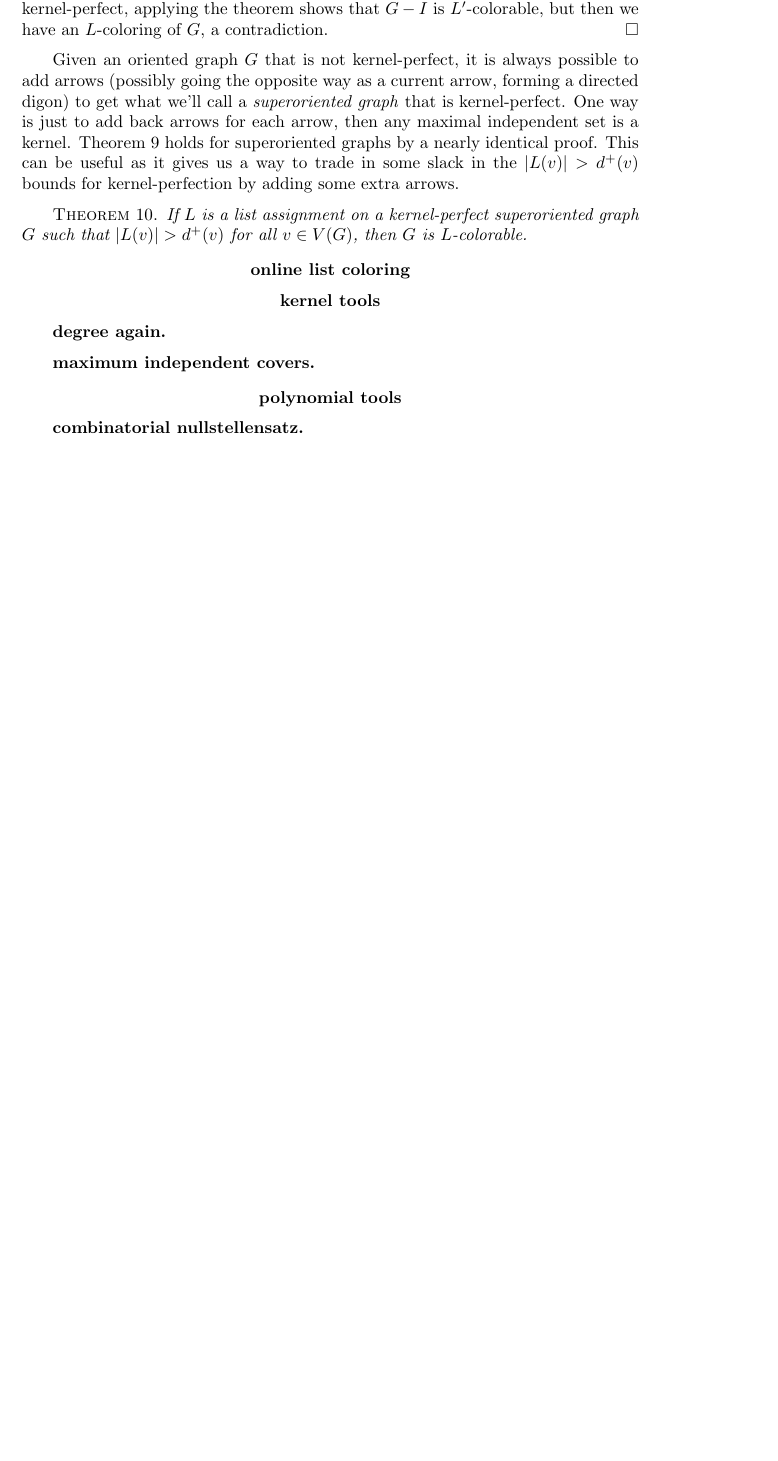
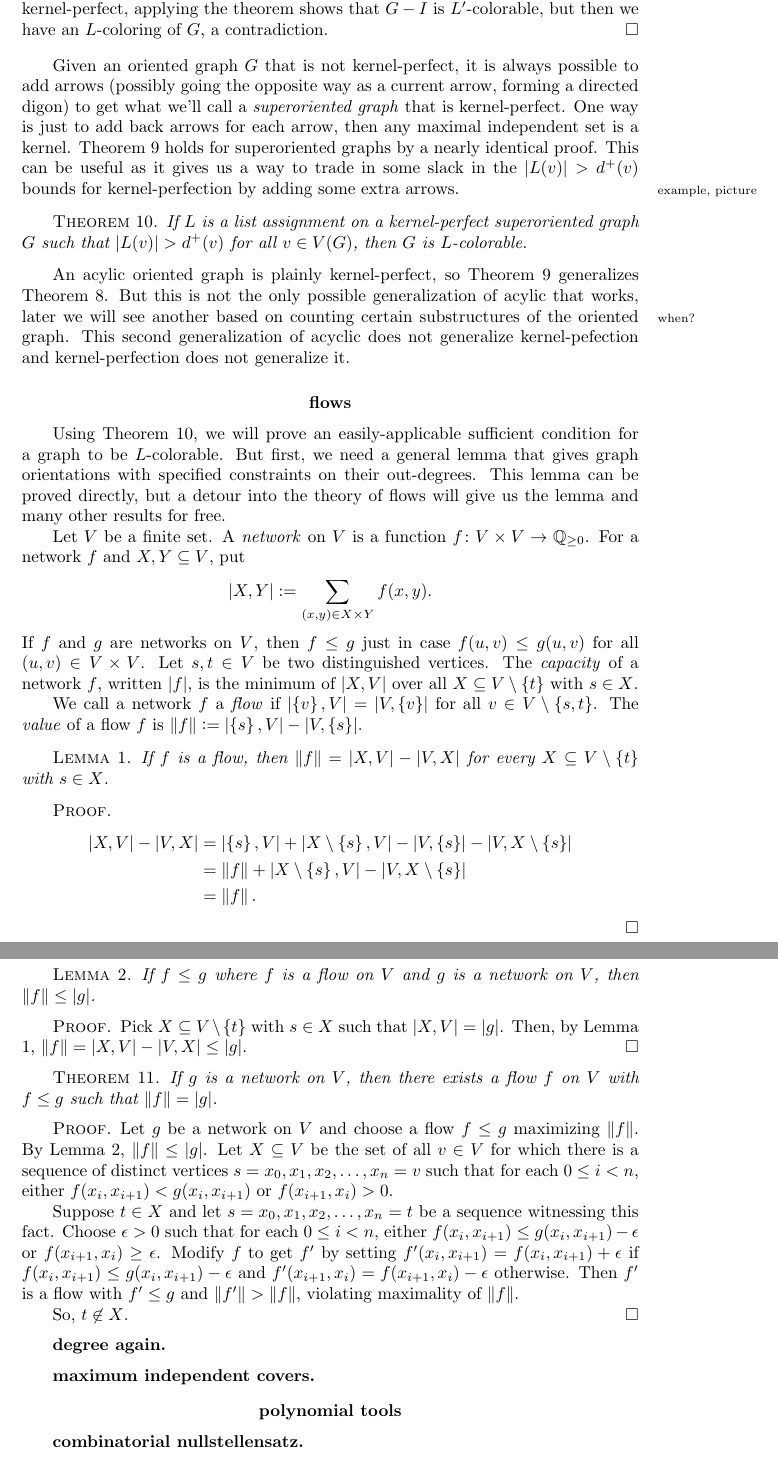
Before and after one commit to weekeepcompany/books, a LaTeX thesis (graph coloring tools/gct.tex): part of page 13 of 29 before the commit and two parts of pages 13 and 14 of 29 after it, the two joined at a grey line, cut so that both start at the same text, the shorter picture padded with empty space. The pictures show the PDF file graph coloring tools/gct.pdf that the author committed with the source.

Commit message:
flows start

```diff
--- a/graph coloring tools/gct.tex
+++ b/graph coloring tools/gct.tex
@@ -249,15 +251,63 @@ but then we have an $L$-coloring of $G$, a contradiction.
 Given an oriented graph $G$ that is not kernel-perfect, it is always possible to add arrows (possibly going the opposite way as a current arrow, forming a directed digon)
 to get what we'll call a \emph{superoriented graph} that is kernel-perfect.  One way is just to add back arrows for each arrow, then any maximal independent set is a kernel.
 Theorem \ref{KernelPerfectListBound} holds for superoriented graphs by a nearly identical proof.
-This can be useful as it gives us a way to trade in some slack in the $\card{L(v)} > d^+(v)$ bounds for kernel-perfection by adding some extra arrows.
+This can be useful as it gives us a way to trade in some slack in the $\card{L(v)} > d^+(v)$ bounds for kernel-perfection by adding some extra arrows.\aaside{example, picture}{}
 
 \begin{theorem}\label{KernelPerfectSuperListBound}
 If $L$ is a list assignment on a kernel-perfect superoriented graph $G$ such that $\card{L(v)} > d^+(v)$ for all $v \in V(G)$, then $G$ is $L$-colorable.
 \end{theorem}
 
+An acylic oriented graph is plainly kernel-perfect, so Theorem \ref{KernelPerfectListBound} generalizes Theorem \ref{SecondListBound}.
+But this is not the only possible generalization of acylic that works, later\aaside{when?}{} we will see another based on counting certain substructures of the oriented graph.
+This second generalization of acyclic does not generalize kernel-pefection and kernel-perfection does not generalize it.
 
-\section*{online list coloring}
-\section*{kernel tools}
+\section*{flows}
+Using Theorem \ref{KernelPerfectSuperListBound}, we will prove an easily-applicable sufficient condition for a graph to be $L$-colorable.
+But first, we need a general lemma that gives graph orientations with specified constraints on their out-degrees.  This lemma can be proved directly,
+but a detour into the theory of flows will give us the lemma and many other results for free.
+
+Let $V$ be a finite set.  A \emph{network} on $V$ is a function $\func{f}{V\times V}{\Q_{\ge 0}}$.  For a network $f$ and $X,Y \subseteq V$, put
+\[\card{X,Y} \DefinedAs \sum_{(x,y) \in X\times Y} f(x,y).\]
+If $f$ and $g$ are networks on $V$, then $f \le g$ just in case $f(u,v) \le g(u,v)$ for all $(u,v)\in V\times V$.
+Let $s,t \in V$ be two distinguished vertices.  The \emph{capacity} of a network $f$, written $\card{f}$, is the minimum of $\card{X, V}$ over all $X \subseteq V\setminus\set{t}$ with $s \in X$.
+
+We call a network $f$ a \emph{flow} if $\card{\set{v},V} = \card{V,\set{v}}$ for all $v \in V \setminus \set{s,t}$.
+The \emph{value} of a flow $f$ is $\size{f} \DefinedAs \card{\set{s},V} - \card{V,\set{s}}$.
+
+\begin{lemma}\label{FlowValues}
+If $f$ is a flow, then $\size{f} = \card{X, V} - \card{V, X}$ for every $X \subseteq V\setminus\set{t}$ with $s \in X$.
+\end{lemma}
+\begin{proof}
+\begin{align*}
+\card{X, V} - \card{V, X} &= \card{\set{s}, V} + \card{X\setminus\set{s}, V} - \card{V, \set{s}} - \card{V, X\setminus\set{s}}\\
+&= \size{f} + \card{X\setminus\set{s}, V} - \card{V, X\setminus\set{s}}\\
+&= \size{f}.
+\end{align*}
+\end{proof}
+
+\begin{lemma}\label{FlowAtMostCapacity}
+If $f \le g$ where $f$ is a flow on $V$ and $g$ is a network on $V$, then $\size{f} \le \card{g}$.
+\end{lemma}
+\begin{proof}
+Pick $X \subseteq V\setminus\set{t}$ with $s \in X$ such that $\card{X, V} = \card{g}$.  Then, by Lemma \ref{FlowValues}, $\size{f} = \card{X, V} - \card{V, X} \le \card{g}$.
+\end{proof}
+
+\begin{theorem}
+If $g$ is a network on $V$, then there exists a flow $f$ on $V$ with $f \le g$ such that $\size{f} = \card{g}$.
+\end{theorem}
+\begin{proof}
+Let $g$ be a network on $V$ and choose a flow $f \le g$ maximizing $\size{f}$.  By Lemma \ref{FlowAtMostCapacity}, $\size{f} \le \card{g}$.
+Let $X \subseteq V$ be the set of all $v \in V$ for which there is a sequence of distinct vertices $s = x_0, x_1, x_2, \ldots, x_n = v$ such that for each $0 \le i < n$, either
+$f(x_i, x_{i+1}) < g(x_i, x_{i+1})$ or $f(x_{i+1}, x_i) > 0$.
+
+Suppose $t \in X$ and let $s = x_0, x_1, x_2, \ldots, x_n = t$ be a sequence witnessing this fact.
+Choose $\epsilon > 0$ such that for each $0 \le i < n$, either $f(x_i, x_{i+1}) \le g(x_i, x_{i+1}) - \epsilon$ or $f(x_{i+1}, x_i) \ge \epsilon$.  Modify $f$ to get $f'$
+by setting $f'(x_i, x_{i+1}) = f(x_i, x_{i+1}) + \epsilon$ if $f(x_i, x_{i+1}) \le g(x_i, x_{i+1}) - \epsilon$ and $f'(x_{i+1}, x_i) = f(x_{i+1}, x_i) -\epsilon$ otherwise.
+Then $f'$ is a flow with $f' \le g$ and $\size{f'} > \size{f}$, violating maximality of $\size{f}$.
+
+So, $t \not \in X$.
+\end{proof}
+
 \subsection*{degree again}
 \subsection*{maximum independent covers}
 \section*{polynomial tools}
```
Also changed, not shown: graph coloring tools/gct.pdf, graph coloring tools/gct.tex (2 more changed lines), 5 other files.
